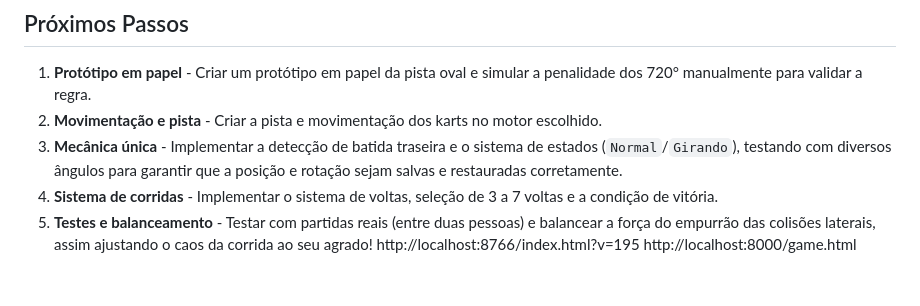
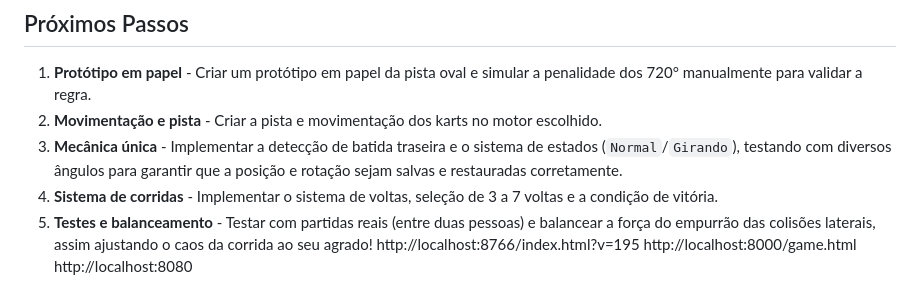
Before and after one commit to ramosbruno08-byte/kertex, a Markdown page: README.md, the part around the change. Drawn GitHub-style.

Commit message:
Update README.md
Signed-off-by: ramosbruno08-byte <ramos.bruno08@escola.pr.gov.br>

```diff
--- a/README.md
+++ b/README.md
@@ -102,3 +102,4 @@ Um jogo de corrida de karts arcade para 2 jogadores locais, com uma mecânica ú
 4. **Sistema de corridas** - Implementar o sistema de voltas, seleção de 3 a 7 voltas e a condição de vitória.
 5. **Testes e balanceamento** - Testar com partidas reais (entre duas pessoas) e balancear a força do empurrão das colisões laterais, assim ajustando o caos da corrida ao seu agrado!                                         http://localhost:8766/index.html?v=195
 http://localhost:8000/game.html
+http://localhost:8080
```
